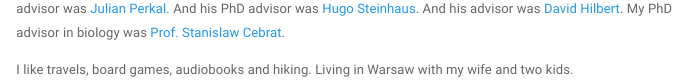
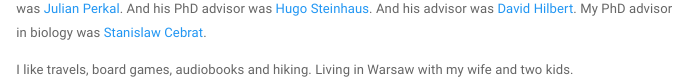
Before and after one commit to pbiecek/pbiecek-website-old, an R Markdown document (index.Rmd): the page in a window 1100 px wide, from 330 px down. Rendered offline with R 4.5, knitr and Pandoc, with nearby package versions.

Commit message:
Update index.Rmd

```diff
--- a/index.Rmd
+++ b/index.Rmd
@@ -14,6 +14,6 @@ Big believer of data-literacy education for kids.
 
 My CV is available [here](http://biecek.pl/CV).
 
-I am a data-driven person got it from my advisors. My PhD advisor in math was [Prof. Witold Klonecki](http://www.ibspan.waw.pl/komisja.statystyki/wspomnienia/Klonecki.pdf). His PhD advisor was [Julian Perkal](https://pl.wikipedia.org/wiki/Julian_Perkal). And his PhD advisor was [Hugo Steinhaus](https://pl.wikipedia.org/wiki/Hugo_Steinhaus). And his advisor was [David Hilbert](https://en.wikipedia.org/wiki/David_Hilbert). My PhD advisor in biology was [Prof. Stanislaw Cebrat](https://pl.wikipedia.org/wiki/Stanis%C5%82aw_Cebrat).
+I am a data-driven person got it from my advisors. My PhD advisor in math was [Witold Klonecki](http://www.ibspan.waw.pl/komisja.statystyki/wspomnienia/Klonecki.pdf). His PhD advisor was [Julian Perkal](https://pl.wikipedia.org/wiki/Julian_Perkal). And his PhD advisor was [Hugo Steinhaus](https://pl.wikipedia.org/wiki/Hugo_Steinhaus). And his advisor was [David Hilbert](https://en.wikipedia.org/wiki/David_Hilbert). My PhD advisor in biology was [Stanislaw Cebrat](https://pl.wikipedia.org/wiki/Stanis%C5%82aw_Cebrat).
 
 I like travels, board games, audiobooks and hiking. Living in Warsaw with my wife and two kids.
```
Also changed, not shown: index.Rmd (2 more changed lines).
